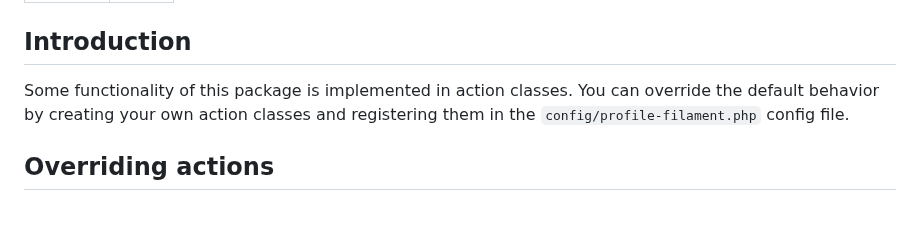
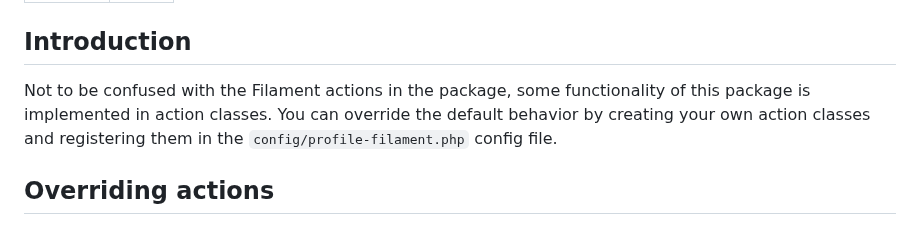
Before and after one commit to rawilk/profile-filament-plugin, a Markdown page: docs/configuration/actions.md, the part around the change. GitHub-like rendering.

```diff
--- a/docs/configuration/actions.md
+++ b/docs/configuration/actions.md
@@ -5,7 +5,7 @@ sort: 3
 
 ## Introduction
 
-Some functionality of this package is implemented in action classes. You can override the default behavior by creating your own action classes and registering them in the `config/profile-filament.php` config file.
+Not to be confused with the Filament actions in the package, some functionality of this package is implemented in action classes. You can override the default behavior by creating your own action classes and registering them in the `config/profile-filament.php` config file.
 
 ## Overriding actions
 
```
Also changed, not shown: docs/advanced-usage/mailables.md (deleted, +0 -61 lines), docs/advanced-usage/notifications.md (added, +78 -0 lines), docs/configuration/misc.md (added, +19 -0 lines), docs/configuration/user-menu.md (added, +64 -0 lines), docs/customizations/_index.md (deleted, +0 -4 lines), docs/customizations/misc.md (deleted, +0 -72 lines), assets/images/user-menu.png.
